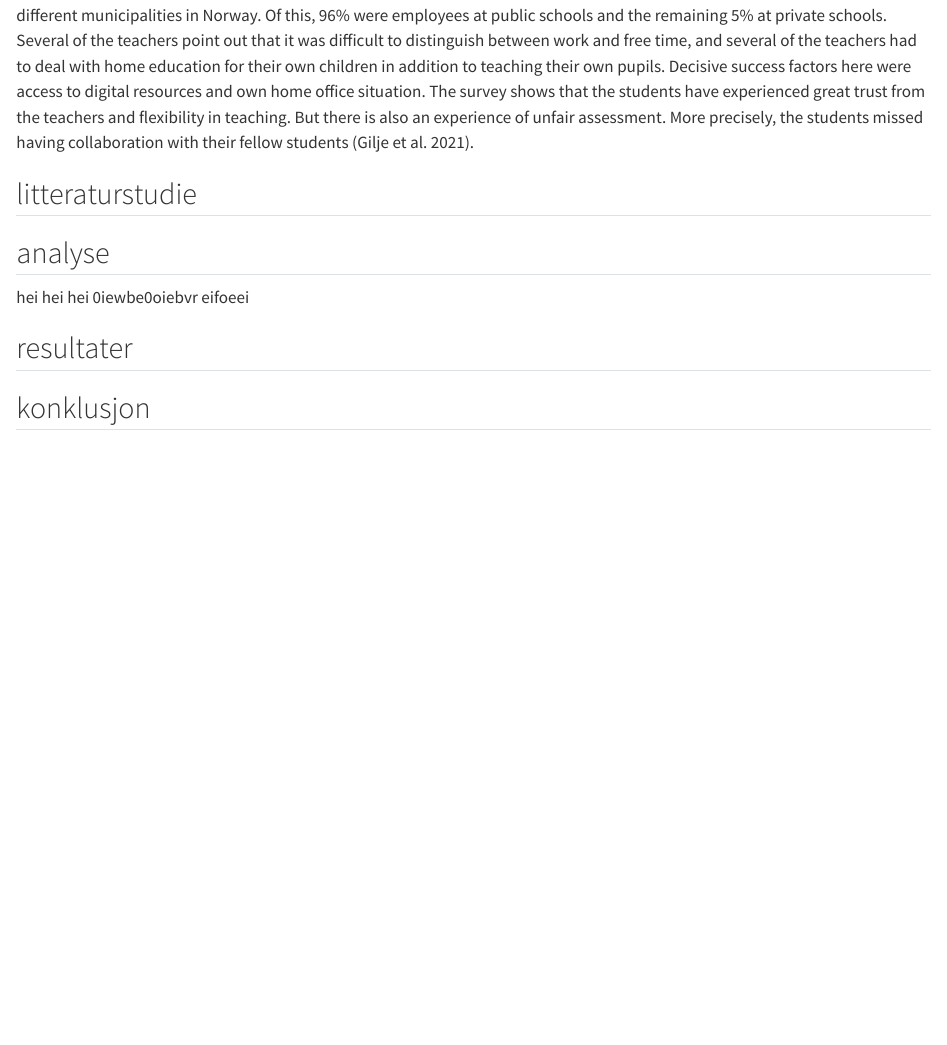
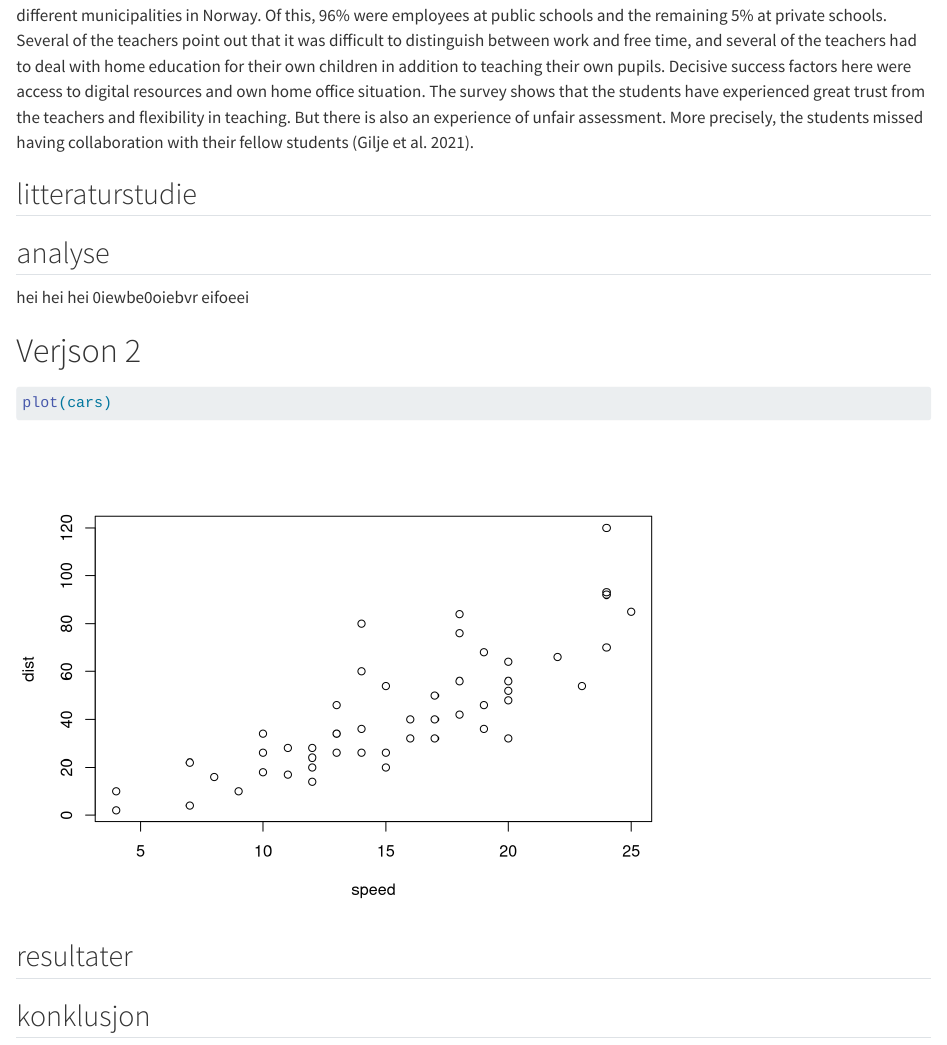
Before and after one commit to inst10/second_repo, a Quarto document (branch.qmd): the page in a window 1100 px wide, from 210 px down. Rendered offline with R 4.5, knitr and Pandoc in place of Quarto, with nearby package versions; drawn as R Markdown's standard HTML page in place of the format the file asks for.

Commit message:
lagt til plot av cars

````diff
--- a/branch.qmd
+++ b/branch.qmd
@@ -20,9 +20,13 @@ More precisely, the students missed having collaboration with their fellow stude
 
 ## analyse
 
-hei hei hei
-0iewbe0oiebvr
-eifoeei
+hei hei hei 0iewbe0oiebvr eifoeei
+
+# Verjson 2
+
+```{r}
+plot(cars)
+```
 
 ## resultater
 
````
